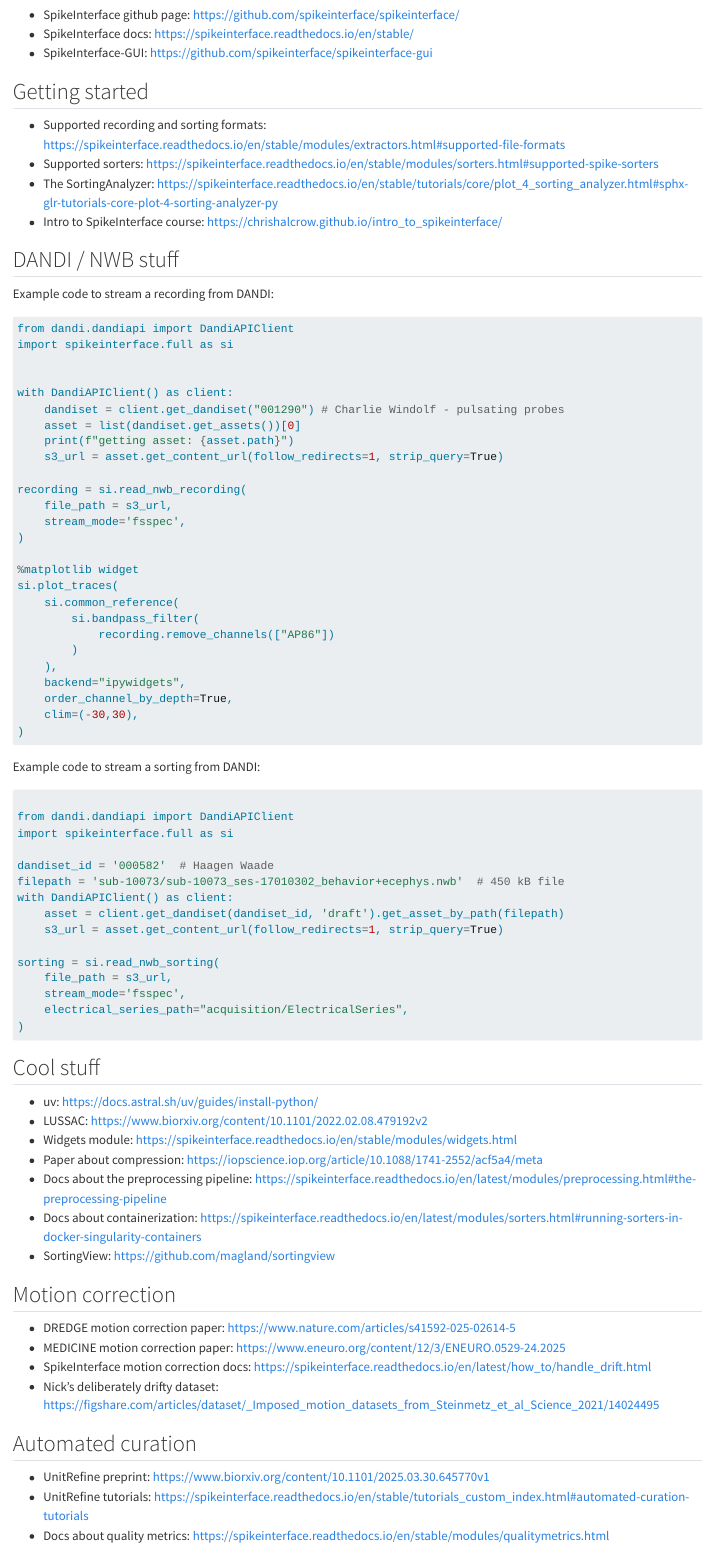
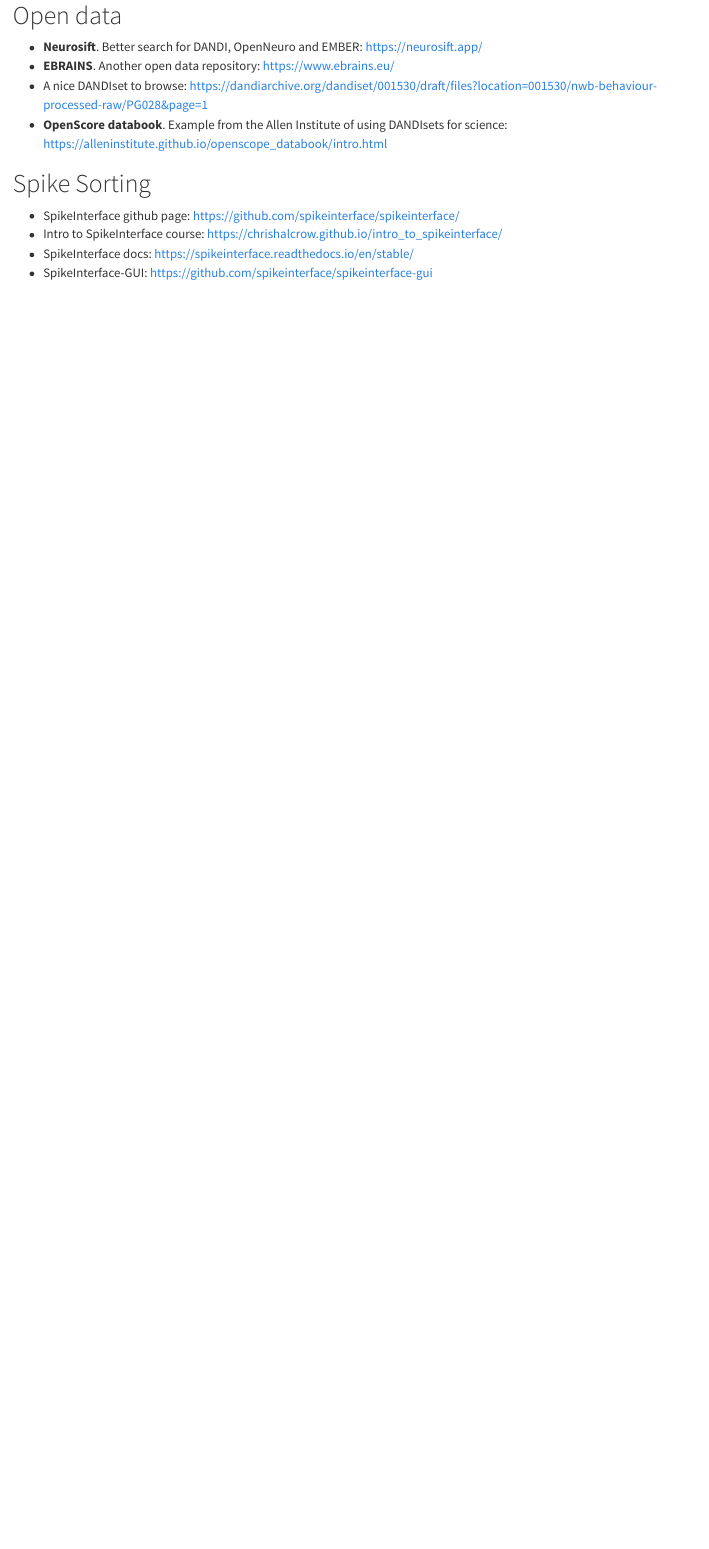
Before and after one commit to chrishalcrow/anc_talk_resources, a Quarto document (index.qmd): the page in a window 1100 px wide, from 70 px down before the commit and from 80 px down after it. Rendered offline with R 4.5, knitr and Pandoc in place of Quarto, with nearby package versions.

Commit message:
si -> anc resources

````diff
--- a/index.qmd
+++ b/index.qmd
@@ -1,5 +1,5 @@
 ---
-title: Resources for SpikeInterface talk
+title: Resources for ANC talk
 output: html_document
 theme: cosmo
 format:
@@ -7,90 +7,16 @@
     toc: false
 ---
 
+# Open data
+
+- **Neurosift**. Better search for DANDI, OpenNeuro and EMBER: <https://neurosift.app/>
+- **EBRAINS**. Another open data repository: <https://www.ebrains.eu/>
+- A nice DANDIset to browse: <https://dandiarchive.org/dandiset/001530/draft/files?location=001530/nwb-behaviour-processed-raw/PG028&page=1>
+- **OpenScore databook**. Example from the Allen Institute of using DANDIsets for science: <https://alleninstitute.github.io/openscope_databook/intro.html>
+
+# Spike Sorting
+
 - SpikeInterface github page: <https://github.com/spikeinterface/spikeinterface/>
+- Intro to SpikeInterface course: <https://chrishalcrow.github.io/intro_to_spikeinterface/>
 - SpikeInterface docs: <https://spikeinterface.readthedocs.io/en/stable/>
 - SpikeInterface-GUI: <https://github.com/spikeinterface/spikeinterface-gui>
-
-## Getting started
-
-- Supported recording and sorting formats: <https://spikeinterface.readthedocs.io/en/stable/modules/extractors.html#supported-file-formats>
-- Supported sorters: <https://spikeinterface.readthedocs.io/en/stable/modules/sorters.html#supported-spike-sorters>
-- The SortingAnalyzer: <https://spikeinterface.readthedocs.io/en/stable/tutorials/core/plot_4_sorting_analyzer.html#sphx-glr-tutorials-core-plot-4-sorting-analyzer-py>
-- Intro to SpikeInterface course: <https://chrishalcrow.github.io/intro_to_spikeinterface/>
-
-## DANDI / NWB stuff
-
-Example code to stream a recording from DANDI:
-
-``` python
-from dandi.dandiapi import DandiAPIClient
-import spikeinterface.full as si
-
-
-with DandiAPIClient() as client:
-    dandiset = client.get_dandiset("001290") # Charlie Windolf - pulsating probes
-    asset = list(dandiset.get_assets())[0]
-    print(f"getting asset: {asset.path}")
-    s3_url = asset.get_content_url(follow_redirects=1, strip_query=True)
-
-recording = si.read_nwb_recording(
-    file_path = s3_url,
-    stream_mode='fsspec',
-)
-
-%matplotlib widget
-si.plot_traces(
-    si.common_reference(
-        si.bandpass_filter(
-            recording.remove_channels(["AP86"])
-        )
-    ),
-    backend="ipywidgets",
-    order_channel_by_depth=True,
-    clim=(-30,30),
-)
-
-```
-
-Example code to stream a sorting from DANDI:
-
-``` python
-
-from dandi.dandiapi import DandiAPIClient
-import spikeinterface.full as si
-
-dandiset_id = '000582'  # Haagen Waade
-filepath = 'sub-10073/sub-10073_ses-17010302_behavior+ecephys.nwb'  # 450 kB file
-with DandiAPIClient() as client:
-    asset = client.get_dandiset(dandiset_id, 'draft').get_asset_by_path(filepath)
-    s3_url = asset.get_content_url(follow_redirects=1, strip_query=True)
-
-sorting = si.read_nwb_sorting(
-    file_path = s3_url,
-    stream_mode='fsspec',
-    electrical_series_path="acquisition/ElectricalSeries",
-)
-```
-
-## Cool stuff
-
-- uv: <https://docs.astral.sh/uv/guides/install-python/>
-- LUSSAC: <https://www.biorxiv.org/content/10.1101/2022.02.08.479192v2>
-- Widgets module: <https://spikeinterface.readthedocs.io/en/stable/modules/widgets.html>
-- Paper about compression: <https://iopscience.iop.org/article/10.1088/1741-2552/acf5a4/meta>
-- Docs about the preprocessing pipeline: <https://spikeinterface.readthedocs.io/en/latest/modules/preprocessing.html#the-preprocessing-pipeline>
-- Docs about containerization: <https://spikeinterface.readthedocs.io/en/latest/modules/sorters.html#running-sorters-in-docker-singularity-containers>
-- SortingView: <https://github.com/magland/sortingview>
-
-## Motion correction
-
-- DREDGE motion correction paper: <https://www.nature.com/articles/s41592-025-02614-5>
-- MEDICINE motion correction paper: <https://www.eneuro.org/content/12/3/ENEURO.0529-24.2025>
-- SpikeInterface motion correction docs: <https://spikeinterface.readthedocs.io/en/latest/how_to/handle_drift.html>
-- Nick's deliberately drifty dataset: <https://figshare.com/articles/dataset/_Imposed_motion_datasets_from_Steinmetz_et_al_Science_2021/14024495>
-
-## Automated curation
-
-- UnitRefine preprint: <https://www.biorxiv.org/content/10.1101/2025.03.30.645770v1>
-- UnitRefine tutorials: <https://spikeinterface.readthedocs.io/en/stable/tutorials_custom_index.html#automated-curation-tutorials>
-- Docs about quality metrics: <https://spikeinterface.readthedocs.io/en/stable/modules/qualitymetrics.html>
````
Also changed, not shown: README.md, docs/search.json, 1 other file.
